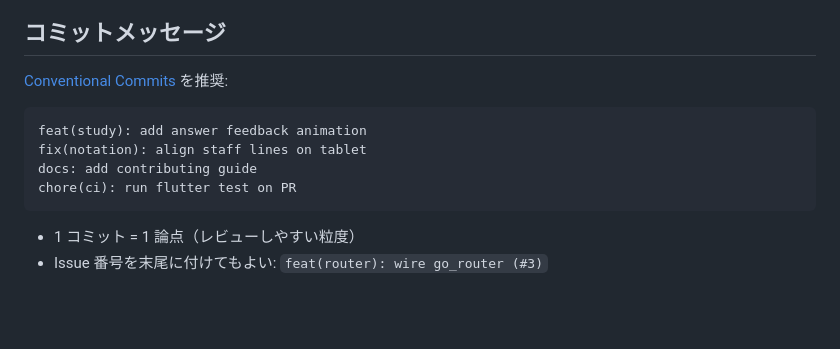
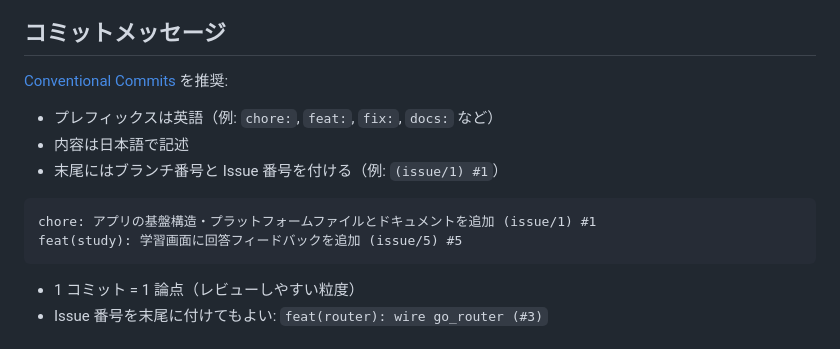
Before and after one commit to nagyos/musical-note-training, a Markdown page: docs/contributing.md, the part around the change. Drawn GitHub-style; blank space fills up the shorter version.

Commit message:
chore: コミットメッセージの記載規則をドキュメントと skill に追加 (issue/1) #1
ユーザーの指定に従い、プレフィックス英語・内容日本語・末尾にブランチ番号と #issue を付ける規則を明確化。
docs/contributing.md を更新し、関連する skill にも記載した。

#1 (issue/1)

````diff
--- a/docs/contributing.md
+++ b/docs/contributing.md
@@ -54,11 +54,13 @@ Issue / PR に付ける。一覧は [github-setup.md](./github-setup.md)。
 
 [Conventional Commits](https://www.conventionalcommits.org/) を推奨:
 
+- プレフィックスは英語（例: `chore:`, `feat:`, `fix:`, `docs:` など）
+- 内容は日本語で記述
+- 末尾にはブランチ番号と Issue 番号を付ける（例: `(issue/1) #1`）
+
 ```text
-feat(study): add answer feedback animation
-fix(notation): align staff lines on tablet
-docs: add contributing guide
-chore(ci): run flutter test on PR
+chore: アプリの基盤構造・プラットフォームファイルとドキュメントを追加 (issue/1) #1
+feat(study): 学習画面に回答フィードバックを追加 (issue/5) #5
 ```
 
 - 1 コミット = 1 論点（レビューしやすい粒度）
````
Also changed, not shown: 1 other file.
